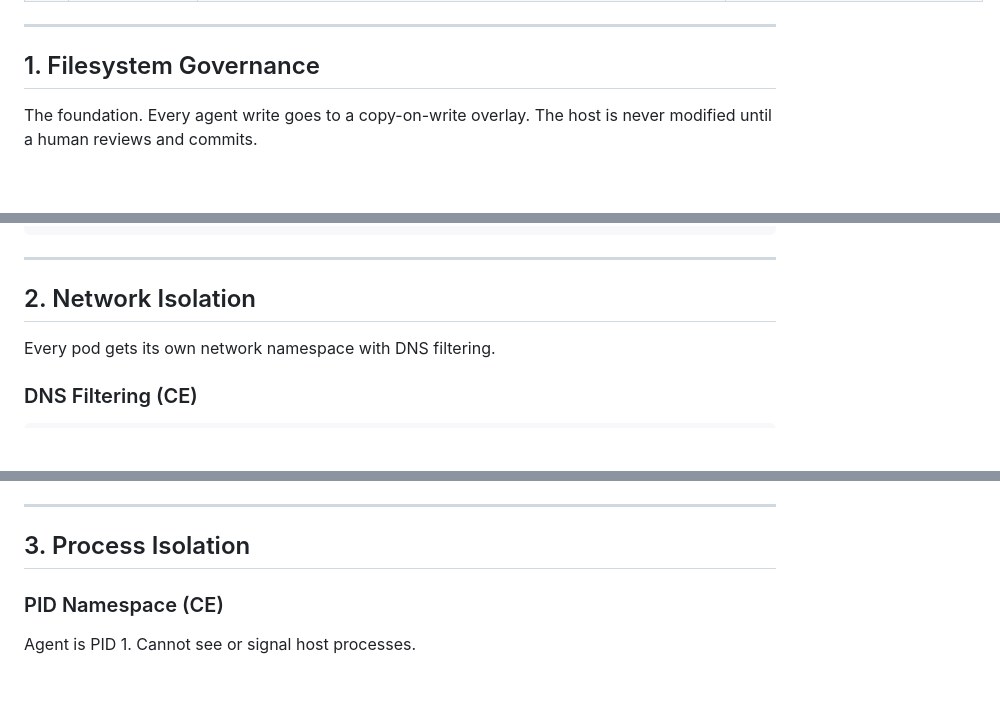
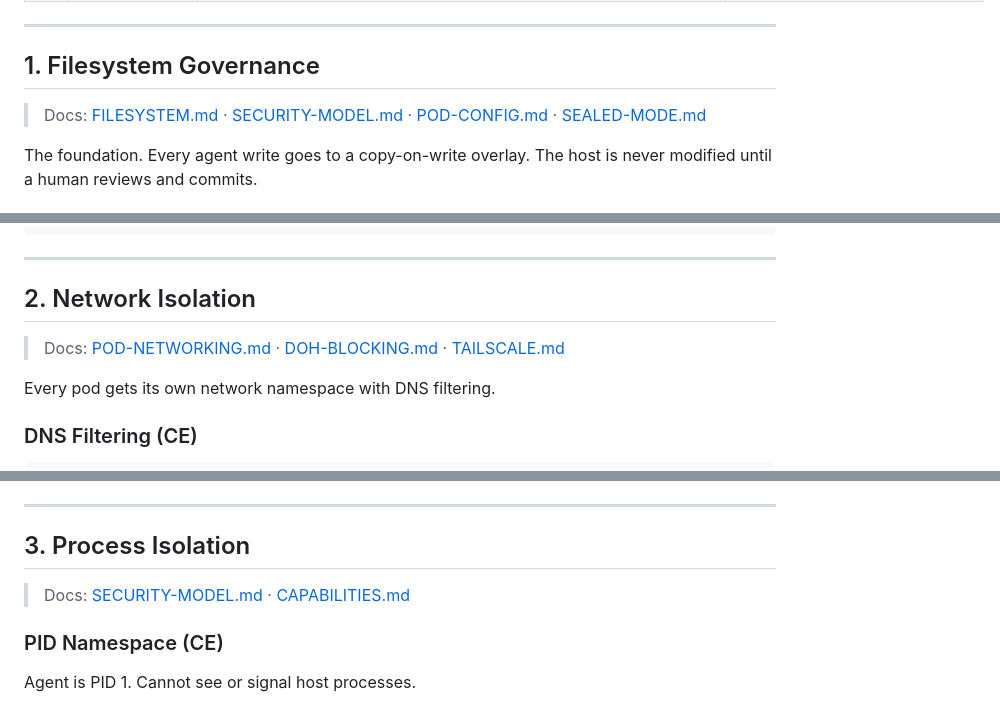
Before and after one commit to markamo/envpod-ce, a Markdown page: docs/FEATURE-CATALOG.md, 3 parts joined by grey strips. GitHub-like rendering; blank space fills up the shorter version.

Commit message:
Sync FEATURE-CATALOG.md: doc links added

```diff
--- a/docs/FEATURE-CATALOG.md
+++ b/docs/FEATURE-CATALOG.md
@@ -64,6 +64,8 @@ envpod license activate <KEY>
 ---
 
 ## 1. Filesystem Governance
+
+> Docs: [FILESYSTEM.md](FILESYSTEM.md) · [SECURITY-MODEL.md](SECURITY-MODEL.md) · [POD-CONFIG.md](POD-CONFIG.md) · [SEALED-MODE.md](SEALED-MODE.md)
 
 The foundation. Every agent write goes to a copy-on-write overlay. The host is never modified until a human reviews and commits.
 
@@ -182,6 +184,8 @@ filesystem:
 
 ## 2. Network Isolation
 
+> Docs: [POD-NETWORKING.md](POD-NETWORKING.md) · [DOH-BLOCKING.md](DOH-BLOCKING.md) · [TAILSCALE.md](TAILSCALE.md)
+
 Every pod gets its own network namespace with DNS filtering.
 
 ### DNS Filtering (CE)
@@ -294,6 +298,8 @@ Self-hosted Tailscale coordination at `mesh.envpod.dev`.
 
 ## 3. Process Isolation
 
+> Docs: [SECURITY-MODEL.md](SECURITY-MODEL.md) · [CAPABILITIES.md](CAPABILITIES.md)
+
 ### PID Namespace (CE)
 
 Agent is PID 1. Cannot see or signal host processes.
```
Also changed, not shown: other parts of docs/FEATURE-CATALOG.md (+30 -0 lines).
